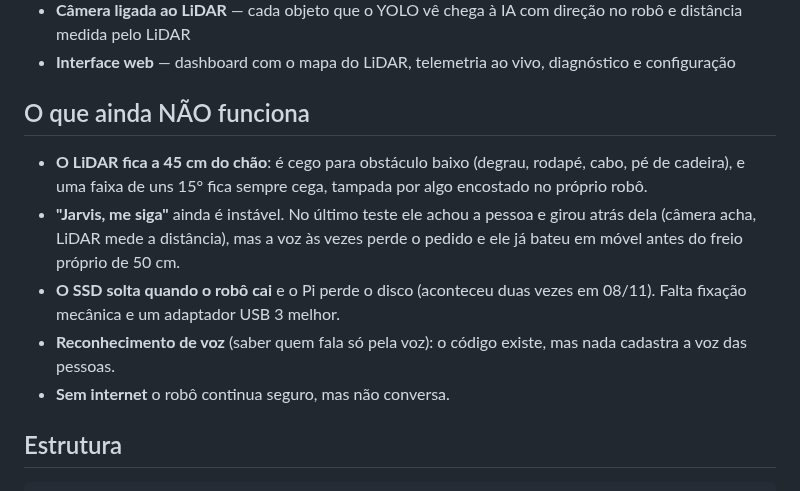
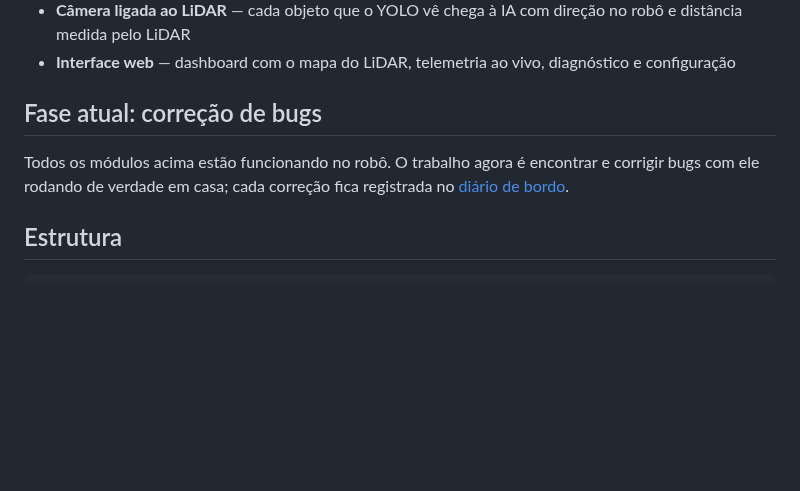
Before and after one commit to jproma23/Orion-Os, a Markdown page: README.md, the part around the change. GitHub-like rendering; blank space fills up the shorter version.

Commit message:
README: tudo funcionando, fase atual e correcao de bugs (dono, 08/11)
Co-Authored-By: Claude Opus 5.5 <noreply@anthropic.com>

```diff
--- a/README.md
+++ b/README.md
@@ -131,19 +131,11 @@ não são fotos do ORION montado.
 - **Interface web** — dashboard com o mapa do LiDAR, telemetria ao vivo,
   diagnóstico e configuração
 
-## O que ainda NÃO funciona
+## Fase atual: correção de bugs
 
-- **O LiDAR fica a 45 cm do chão**: é cego para obstáculo baixo (degrau,
-  rodapé, cabo, pé de cadeira), e uma faixa de uns 15° fica sempre cega,
-  tampada por algo encostado no próprio robô.
-- **"Jarvis, me siga"** ainda é instável. No último teste ele achou a pessoa
-  e girou atrás dela (câmera acha, LiDAR mede a distância), mas a voz às vezes
-  perde o pedido e ele já bateu em móvel antes do freio próprio de 50 cm.
-- **O SSD solta quando o robô cai** e o Pi perde o disco (aconteceu duas vezes
-  em 08/11). Falta fixação mecânica e um adaptador USB 3 melhor.
-- **Reconhecimento de voz** (saber quem fala só pela voz): o código existe, mas
-  nada cadastra a voz das pessoas.
-- **Sem internet** o robô continua seguro, mas não conversa.
+Todos os módulos acima estão funcionando no robô. O trabalho agora é
+encontrar e corrigir bugs com ele rodando de verdade em casa; cada correção
+fica registrada no [diário de bordo](https://jproma23.github.io/Orion-Os/).
 
 ## Estrutura
 
```
